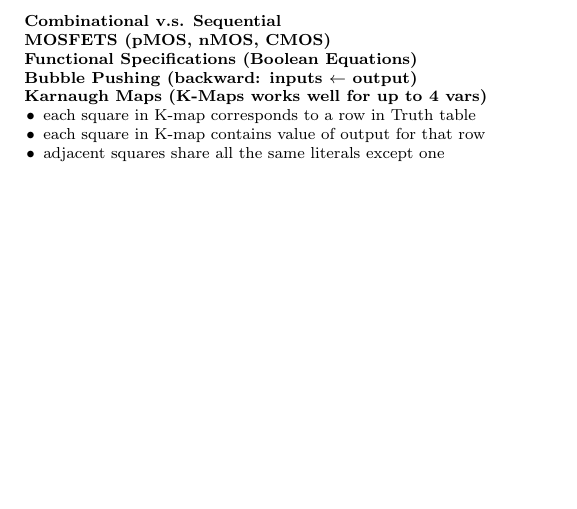
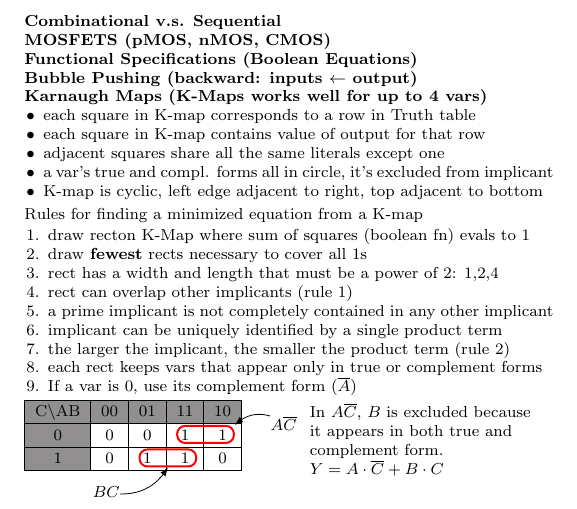
Before and after one commit to Linerre/cheatsheets, a LaTeX document (comp6300/notes/cheatsheet.tex, which reads comp6300/notes/preamble.tex): part of the page, cut so that both start at the same text, the shorter picture padded with empty space. Compiled offline with pdfLaTeX.

Commit message:
[COMP6300] Add K-map
* Annotate K-map using Tikz

```diff
--- a/comp6300/notes/cheatsheet.tex
+++ b/comp6300/notes/cheatsheet.tex
@@ -37,6 +37,64 @@
 \item each square in K-map corresponds to a row in Truth table
 \item each square in K-map contains value of output for that row
 \item adjacent squares share all the same literals except one
+\item a var's true and compl. forms all in circle, it's excluded from implicant
+\item K-map is cyclic, left edge adjacent to right,  top adjacent to bottom
 \end{itemize}
+
+Rules for finding a minimized equation from a K-map
+\begin{enumerate}
+\item draw recton K-Map where sum of squares (boolean fn) evals to 1
+\item draw \textbf{fewest} rects necessary to cover all 1s
+\item rect has a width and length that must be a power of 2: 1,2,4
+\item rect can overlap other implicants (rule 1)
+\item a prime implicant is not completely contained in any other implicant
+\item implicant can be uniquely identified by a single product term
+\item the larger the implicant, the smaller the product term (rule 2)
+\item each rect keeps vars that appear only in true or complement forms
+\item If a var is 0, use its complement form ($\overline{A}$)
+\end{enumerate}
+\begin{minipage}{\linewidth}
+  \rowcolors{1}{Gray}{white}
+\begin{tabular}{|c|c|c|c|c|}
+  \hline
+C\textbackslash AB & 00 & 01 & 11 & 10\tikzmark{t} \\
+  \hline
+  \hiderowcolors
+  \cellcolor{Gray}0 & 0 & 0 & 1\tikzmark{i1} & 1\tikzmark{i2} \\
+  \hline
+  \cellcolor{Gray}1 & 0 & 1\tikzmark{i3} & 1\tikzmark{i4} & 0 \\
+  \hline
+\end{tabular}
+\begin{tikzpicture}[remember picture, overlay]
+  \tikzset{shape example/.style=
+    {color=red, draw, line width=1pt, inner sep=0pt, minimum width=1cm,minimum height=0.3cm,anchor=west,rounded corners}}
+  \draw node[name=im1,shape=rectangle,shape example] at ($(pic cs:i1)+(-.23,.1)$) {};
+  \draw node[name=im2,shape=rectangle,shape example] at ($(pic cs:i3)+(-.23,.1)$) {};
+  \draw node[inner sep=0pt](tip1) at ($(pic cs:i2)+(1,.3)$){$A\overline{C}$};
+  \draw node[inner sep=0pt](tip2) at ($(pic cs:i3)+(-.8,-.5)$){$BC$};
+
+  \draw [arrows={- Latex[length=1.5mm,bend,line width=0pt]}]
+  (tip1) edge[bend right=30] (im1.north east);
+  \draw [arrows={- Latex[length=1.5mm,bend,line width=0pt]}]
+  (tip2) edge[bend right=30] (im2.south);
+
+  \draw node[text width=4cm] at ($(pic cs:t.east)+(3.1,0)$) {
+    In $A\overline{C}$, $B$ is excluded because it appears in both true and complement form.
+
+    $Y= A\cdot \overline{C} + B\cdot C$
+  }
+  ;
+\end{tikzpicture}
+\end{minipage}
+
+\begin{minipage}{\linewidth}
+\begin{tikzpicture}
+\begin{tabular}{cccc}
+
+\end{tabular}
+\end{tikzpicture}
+\end{minipage}
+
+
 \end{multicols*}
 \end{document}
--- a/comp6300/notes/preamble.tex
+++ b/comp6300/notes/preamble.tex
@@ -39,7 +39,7 @@
 % Drawings
 \usepackage{tikz}
 \usepackage[american,siunitx,emptypmoscircle]{circuitikz} % autoload tikz, calc, arrows.meta
-\usetikzlibrary{bbox, positioning, tikzmark}
+\usetikzlibrary{bbox, positioning, tikzmark, shapes.geometric}
 
 
 % Place a figure env right here via [H] option
```
Also changed, not shown: comp6300/notes/topics/fnspec.tex (+0 -3 lines).
